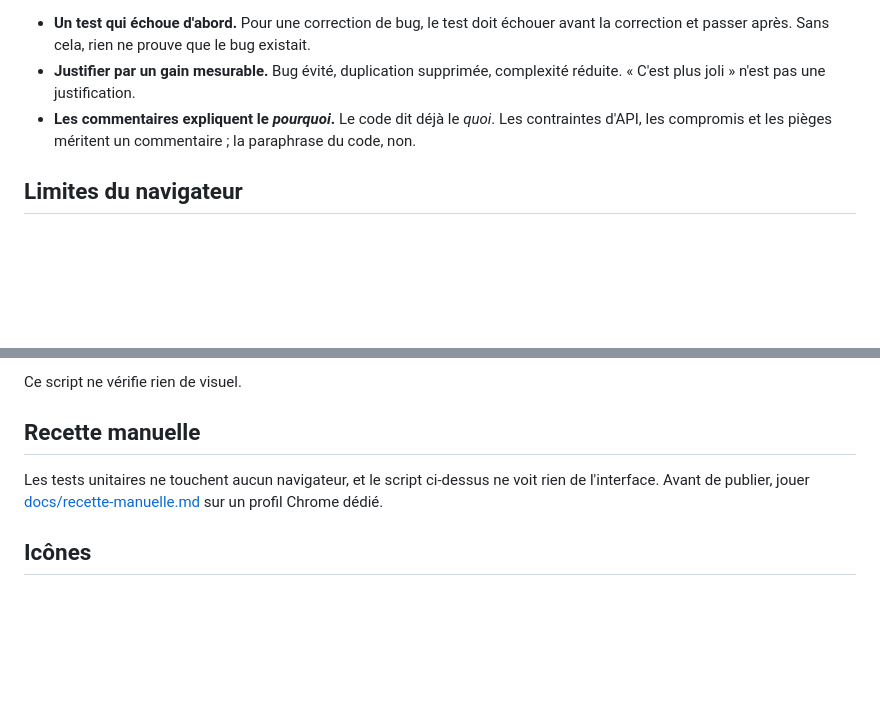
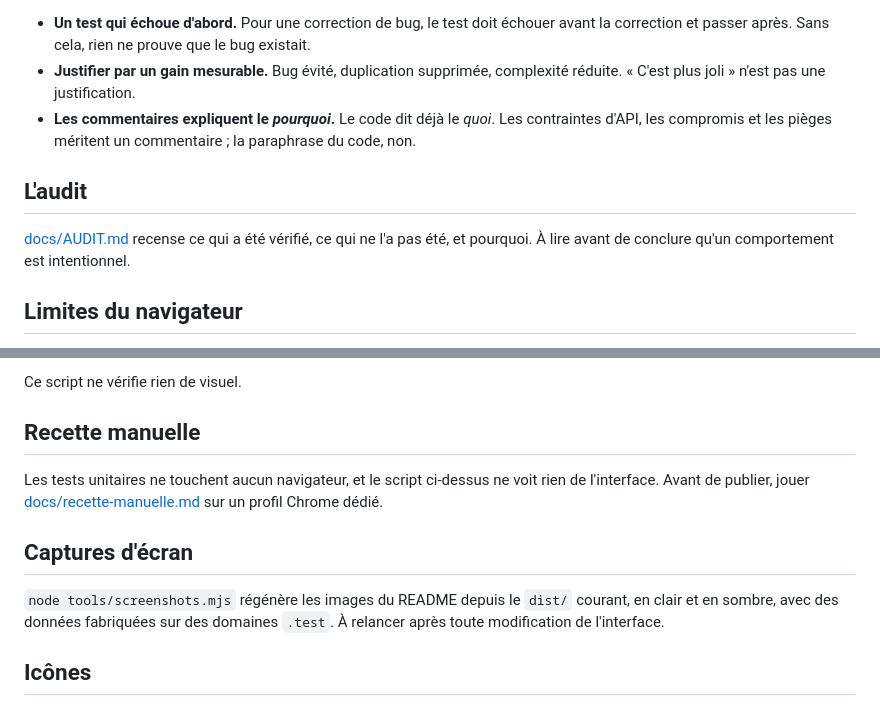
Before and after one commit to myqzurdux3/cookies-manager, a Markdown page: CONTRIBUTING.md, 2 parts joined by grey strips. Rendered like a GitHub page; blank space fills up the shorter version.

```diff
--- a/CONTRIBUTING.md
+++ b/CONTRIBUTING.md
@@ -32,6 +32,11 @@ lance les mêmes.
   Les contraintes d'API, les compromis et les pièges méritent un commentaire ;
   la paraphrase du code, non.
 
+## L'audit
+
+[docs/AUDIT.md](docs/AUDIT.md) recense ce qui a été vérifié, ce qui ne l'a pas
+été, et pourquoi. À lire avant de conclure qu'un comportement est intentionnel.
+
 ## Limites du navigateur
 
 Avant d'ajouter ou de modifier une catégorie de nettoyage, lire
@@ -55,6 +60,12 @@ Les tests unitaires ne touchent aucun navigateur, et le script ci-dessus ne voit
 rien de l'interface. Avant de publier, jouer
 [docs/recette-manuelle.md](docs/recette-manuelle.md) sur un profil Chrome dédié.
 
+## Captures d'écran
+
+`node tools/screenshots.mjs` régénère les images du README depuis le `dist/`
+courant, en clair et en sombre, avec des données fabriquées sur des domaines
+`.test`. À relancer après toute modification de l'interface.
+
 ## Icônes
 
 Le logo n'est pas un binaire opaque : sa géométrie vit dans
```
Also changed, not shown: README.md (+54 -15 lines), SECURITY.md (added, +51 -0 lines), docs/AUDIT.md (renamed from AUDIT.md, +3 -2 lines), docs/images/options-clair.png (added), docs/images/options-sombre.png (added), docs/images/popup-clair.png (added), docs/images/popup-sombre.png (added), 4 other files.
